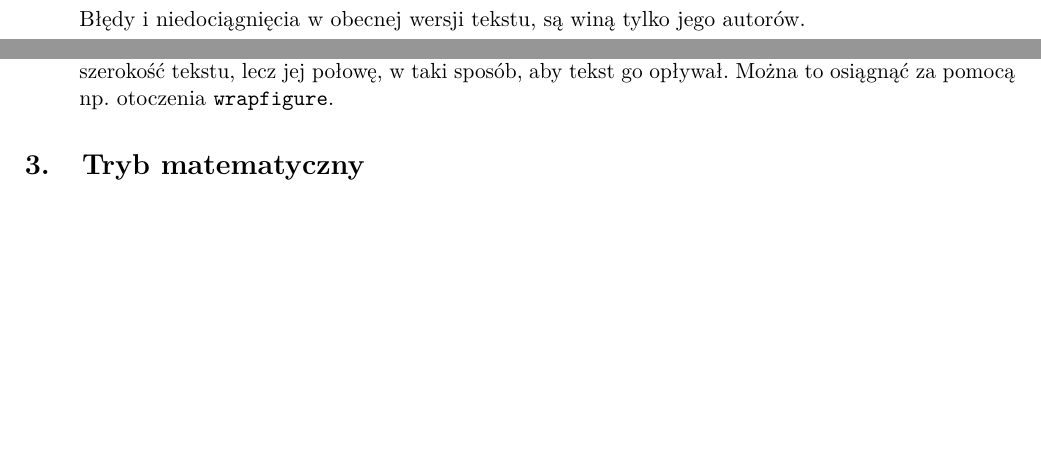
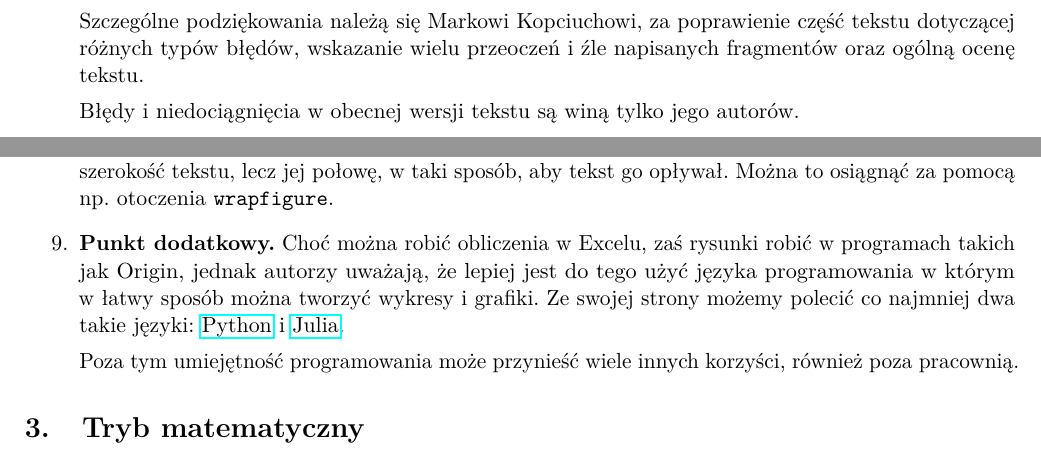
Before and after one commit to KZiemian/Various-texts, a LaTeX document (O-pisaniu-sprawozdan-z-LaTeXem/O-pisaniu-sprawozdan-z-LaTeXem.tex): two parts of pages 1 and 9 of 14 before the commit and two parts of pages 2 and 9 of 15 after it, joined at a grey line, cut at the place of the change, the shorter picture padded with empty space. Compiled offline with pdfLaTeX.

Commit message:
Jeszcze poprawki

```diff
--- a/O-pisaniu-sprawozdan-z-LaTeXem/O-pisaniu-sprawozdan-z-LaTeXem.tex
+++ b/O-pisaniu-sprawozdan-z-LaTeXem/O-pisaniu-sprawozdan-z-LaTeXem.tex
@@ -246,7 +245,12 @@
   Krzysztofowi Musiałowi, który przeczytał ówczesną wersję tekst
   i~znalazł w~nim sporo błędów.
 
-  Błędy i~niedociągnięcia w~obecnej wersji tekstu, są winą tylko jego
+  Szczególne podziękowania należą~się Markowi Kopciuchowi,
+  za~poprawienie część tekstu dotyczącej różnych typów błędów,
+  wskazanie wielu przeoczeń i~źle napisanych fragmentów oraz ogólną
+  ocenę tekstu.
+
+  Błędy i~niedociągnięcia w~obecnej wersji tekstu~są winą tylko jego
   autorów.
 \end{itemize}
 
@@ -911,7 +915,19 @@ z~taką niepewnością.
   W~pewnych wypadkach, w~szczególności mniej istotnych rysunków, jak
   wykresy które mają tylko ilustrować ogólne zachowanie badanego
   zjawiska, dobrze jest umieścić rysunek zajmujący nie całą szerokość
-  tekstu, lecz~jej połowę, w~taki sposób, aby tekst go~opływał. Można to osiągnąć za~pomocą np.~otoczenia \texttt{wrapfigure}.
+  tekstu, lecz~jej połowę, w~taki sposób, aby tekst go~opływał. Można
+  to osiągnąć za~pomocą np.~otoczenia \texttt{wrapfigure}.
+
+\item \textbf{Punkt dodatkowy.} Choć można robić obliczenia w~Excelu,
+  zaś~rysunki robić w~programach takich jak Origin, jednak autorzy
+  uważają, że~lepiej jest do~tego użyć języka programowania w~którym
+  w~łatwy sposób można tworzyć wykresy i~grafiki. Ze~swojej strony
+  możemy polecić co~najmniej dwa takie języki:
+  \href{https://www.python.org/}{Python}
+  i~\href{https://julialang.org/}{Julia}.
+
+  Poza tym umiejętność programowania może przynieść wiele innych
+  korzyści, również poza pracownią.
 \end{enumerate}
 
 
```
Also changed, not shown: O-pisaniu-sprawozdan-z-LaTeXem/O-pisaniu-sprawozdan-z-LaTeXem.tex (9 more changed lines).
